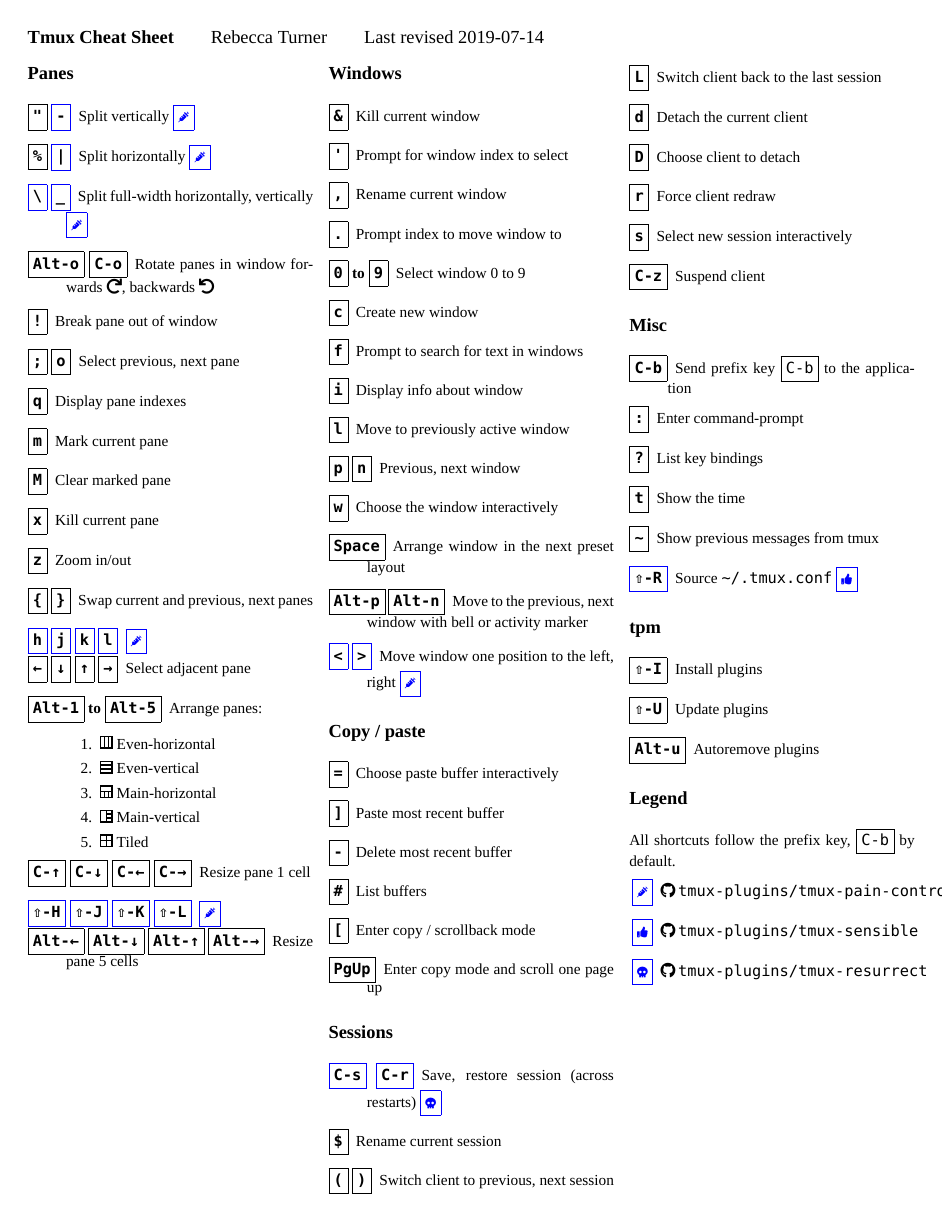
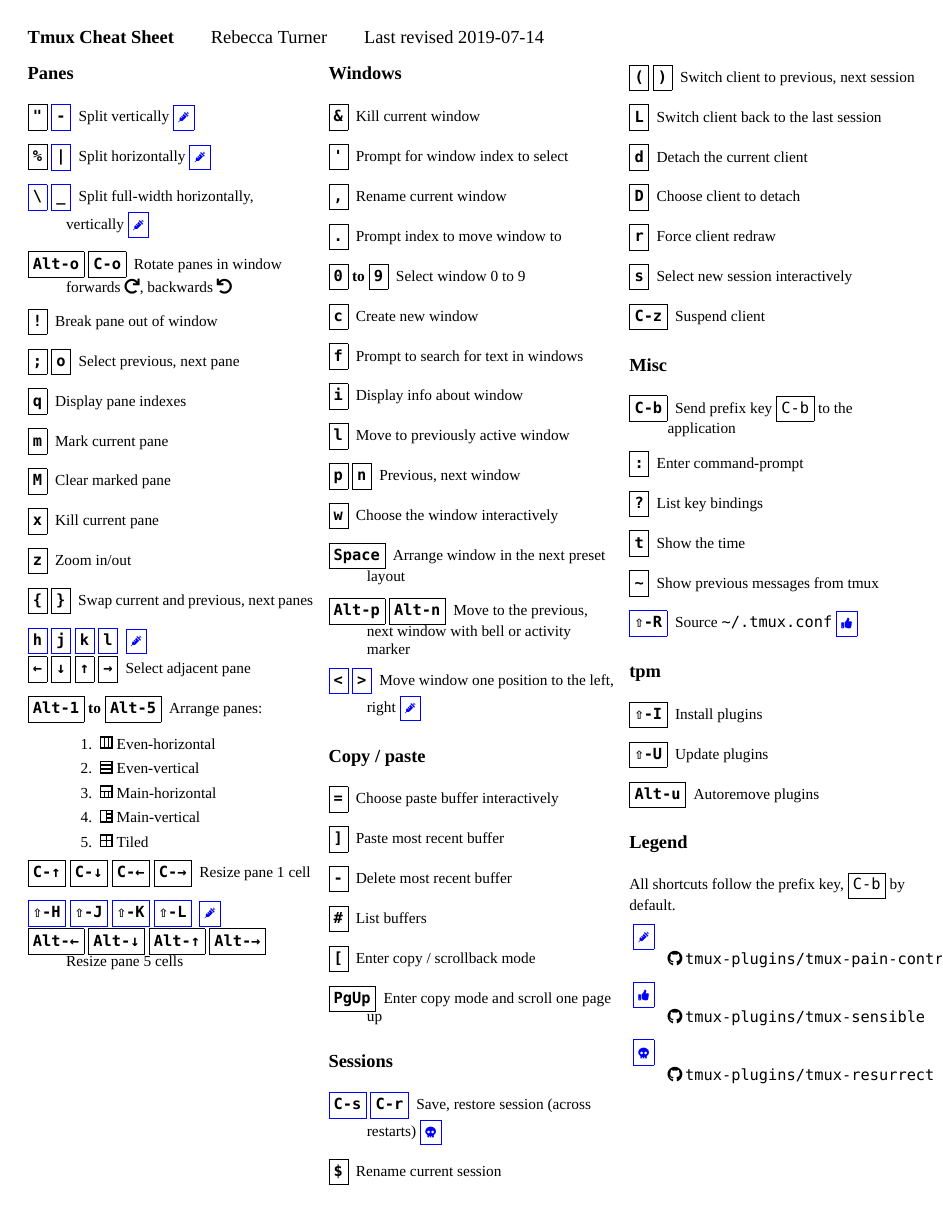
Before and after one commit to 9999years/cheatsheets, a LaTeX document (pdf/tmux/tmux-cheat-sheet.tex, which reads pdf/cheatsheet.sty, pdf/tmux/tmux.sty): the whole page. Compiled offline with XeLaTeX; a missing font is replaced by an installed copy or a similar font.

Commit message:
Unified cheatsheet.sty

```diff
--- a/pdf/cheatsheet.sty
+++ b/pdf/cheatsheet.sty
@@ -1,3 +1,11 @@
+\usepackage{kvoptions}
+\SetupKeyvalOptions{
+  family=cheatsheet,
+  prefix=cheatsheet@,
+}
+\DeclareStringOption[2]{columns}
+\ProcessKeyvalOptions{cheatsheet}
+
 \usepackage[
   letterpaper,
   margin=0.25in,
@@ -44,14 +52,14 @@
 \AtBeginDocument{%
   \maketitle
   \raggedright
-  \begin{multicols*}{2}
+  \begin{multicols*}{\cheatsheet@columns}
   \raggedcolumns
 }
 \AtEndDocument{
   \end{multicols*}
 }
 
-\newcommand{\nonewitem}{\\ \vspace*{-1.35em}}
+\newcommand{\nonewitem}{\\ \vspace*{-0.35em}}
 
 \renewcommand{\backslash}{\char"5C}
 \renewcommand{\tilde}{\char"7E}
--- a/pdf/tmux/tmux-cheat-sheet.tex
+++ b/pdf/tmux/tmux-cheat-sheet.tex
@@ -1,5 +1,42 @@
 \documentclass{article}
-\usepackage{tmux}
+\usepackage[columns=3]{../cheatsheet}
+\usepackage{graphicx}
+\usepackage[obeyclassoptions]{standalone}
+\usepackage{tikz}
+\tikzset{
+  x=0.75em,
+  y=0.75em,
+  every picture/.style={line width=1pt},
+}
+
+\definecolor{tmuxPlugin}{named}{blue}
+
+\NewDocumentCommand{\layoutIcon}{m}
+  {\includestandalone[page=#1]{preset-layouts}}
+
+\RenewDocumentCommand{\key}{s m}
+  {\begingroup
+    \fcolorbox{\IfBooleanTF{#1}{tmuxPlugin}{.}}{white}%
+      {\texttt{\vphantom{Xj}#2}}%
+  \endgroup}
+
+\NewDocumentCommand{\remark}{s m}
+  {{\color{tmuxPlugin}%
+    \sffamily
+      \fbox{%
+        \vphantom{\texttt{Xj}}%
+        {\scriptsize #2}}}}
+
+\let\painlessSym\faSyringe
+\let\resurrectSym\faSkull
+\let\sensibleSym\faThumbsUp
+
+\def\sensible{ \remark{\sensibleSym}}
+\def\painless{ \remark{\painlessSym}}
+\def\resurrect{ \remark{\resurrectSym}}
+
+\newcommand{\github}[1]{\faGithub~\texttt{#1}}
+
 \title{Tmux Cheat Sheet}
 \author{Rebecca Turner}
 \date{2019-07-14}
--- a/pdf/tmux/tmux.sty
+++ /dev/null
@@ -1,82 +0,0 @@
-\usepackage[
-  letterpaper,
-  margin=0.25in,
-]{geometry}
-\raggedbottom
-
-\usepackage{fontspec}
-\usepackage{fontawesome5}
-\setmainfont{Tiempos Text}
-\setsansfont{Calibre-Regular}
-\setmonofont{PragmataPro}
-
-\usepackage{xcolor}
-\usepackage{xparse}
-\usepackage{graphicx}
-\usepackage[obeyclassoptions]{standalone}
-\usepackage{tikz}
-\tikzset{
-  x=0.75em,
-  y=0.75em,
-  every picture/.style={line width=1pt},
-}
-
-\definecolor{tmuxPlugin}{named}{blue}
-
-\NewDocumentCommand{\layoutIcon}{m}
-  {\includestandalone[page=#1]{preset-layouts}}
-
-\NewDocumentCommand{\key}{s m}
-  {\begingroup
-    %\IfBooleanT{#1}{\fboxrule=1pt}%
-    \fcolorbox{\IfBooleanTF{#1}{tmuxPlugin}{.}}{white}%
-      {\texttt{\vphantom{Xj}#2}}%
-  \endgroup}
-\NewDocumentCommand{\bind}{s m m}
-  {\item[\IfBooleanTF{#1}{#2}{\key{#2}}] #3}
-
-\NewDocumentCommand{\remark}{s m}
-  {{\color{tmuxPlugin}%
-    \sffamily
-      \fbox{%
-        \vphantom{\texttt{Xj}}%
-        {\scriptsize #2}}}}
-
-\let\painlessSym\faSyringe
-\let\resurrectSym\faSkull
-\let\sensibleSym\faThumbsUp
-
-\def\sensible{ \remark{\sensibleSym}}
-\def\painless{ \remark{\painlessSym}}
-\def\resurrect{ \remark{\resurrectSym}}
-\def\shift{⇧}
-\def\alt{Alt} % ⌥
-
-\usepackage{multicol}
-\usepackage{enumitem}
-\setlist[description]{style=unboxed}
-
-\renewcommand{\maketitle}{{\large\noindent\textbf{\@title}%
-  \qquad\@author
-  \qquad Last revised \@date}}
-
-\usepackage{titlesec}
-
-\titleformat{\section}
-  {\normalfont\large\bfseries}   % The style of the section title
-  {}                             % a prefix
-  {0pt}                          % How much space exists between the prefix and the title
-  {}    % How the section is represented
-
-\newcommand{\github}[1]{\faGithub~\texttt{#1}}
-
-\AtBeginDocument{%
-  \maketitle
-  \begin{multicols*}{3}
-  \raggedcolumns
-}
-\AtEndDocument{
-  \end{multicols*}
-}
-
-\newcommand{\nonewitem}{\\ \vspace*{-1.35em}}
```
Also changed, not shown: pdf/github/github-cheat-sheet.tex (+2 -1 lines), pdf/github/github.sty (deleted, +0 -56 lines).
